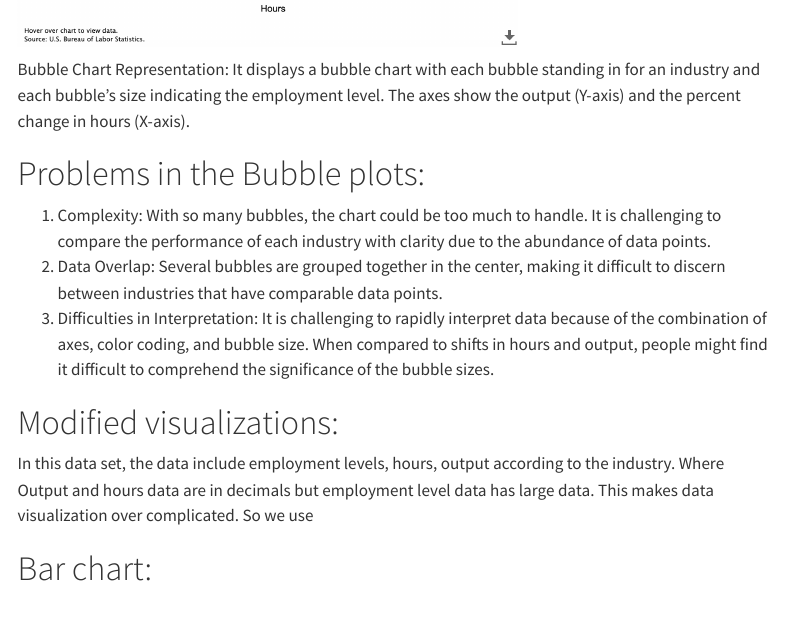
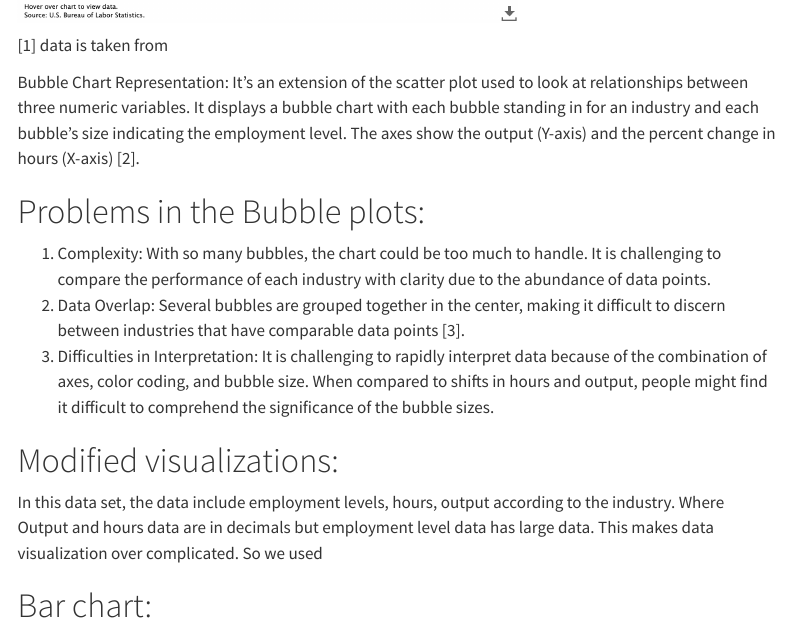
Before and after one commit to atchutannavivekkumar/stat515-midsemesterproject, a Quarto document (page.qmd): the page in a window 1100 px wide, from 710 px down before the commit and from 730 px down after it. Rendered offline with R 4.5, knitr and Pandoc in place of Quarto, with nearby package versions; menus at the side of the page are left out.

Commit message:
Update page.qmd

```diff
--- a/page.qmd
+++ b/page.qmd
@@ -8,17 +8,19 @@ The data used for the analysis and visualizations in this report have been sourc
 
 ![](1-year-percent-change-in.png){width="497"}
 
-Bubble Chart Representation: It displays a bubble chart with each bubble standing in for an industry and each bubble's size indicating the employment level. The axes show the output (Y-axis) and the percent change in hours (X-axis).
+[1] data is taken from
+
+Bubble Chart Representation: It’s an extension of the scatter plot used to look at relationships between three numeric variables. It displays a bubble chart with each bubble standing in for an industry and each bubble's size indicating the employment level. The axes show the output (Y-axis) and the percent change in hours (X-axis) [2].
 
 # Problems in the Bubble plots:
 
 1.  Complexity: With so many bubbles, the chart could be too much to handle. It is challenging to compare the performance of each industry with clarity due to the abundance of data points.
-2.  Data Overlap: Several bubbles are grouped together in the center, making it difficult to discern between industries that have comparable data points.
+2. Data Overlap: Several bubbles are grouped together in the center, making it difficult to discern between industries that have comparable data points [3].
 3.  Difficulties in Interpretation: It is challenging to rapidly interpret data because of the combination of axes, color coding, and bubble size. When compared to shifts in hours and output, people might find it difficult to comprehend the significance of the bubble sizes.
 
 # Modified visualizations:
 
-In this data set, the data include employment levels, hours, output according to the industry. Where Output and hours data are in decimals but employment level data has large data. This makes data visualization over complicated. So we use \
+In this data set, the data include employment levels, hours, output according to the industry. Where Output and hours data are in decimals but employment level data has large data. This makes data visualization over complicated. So we used
 
 # Bar chart:
 
```
